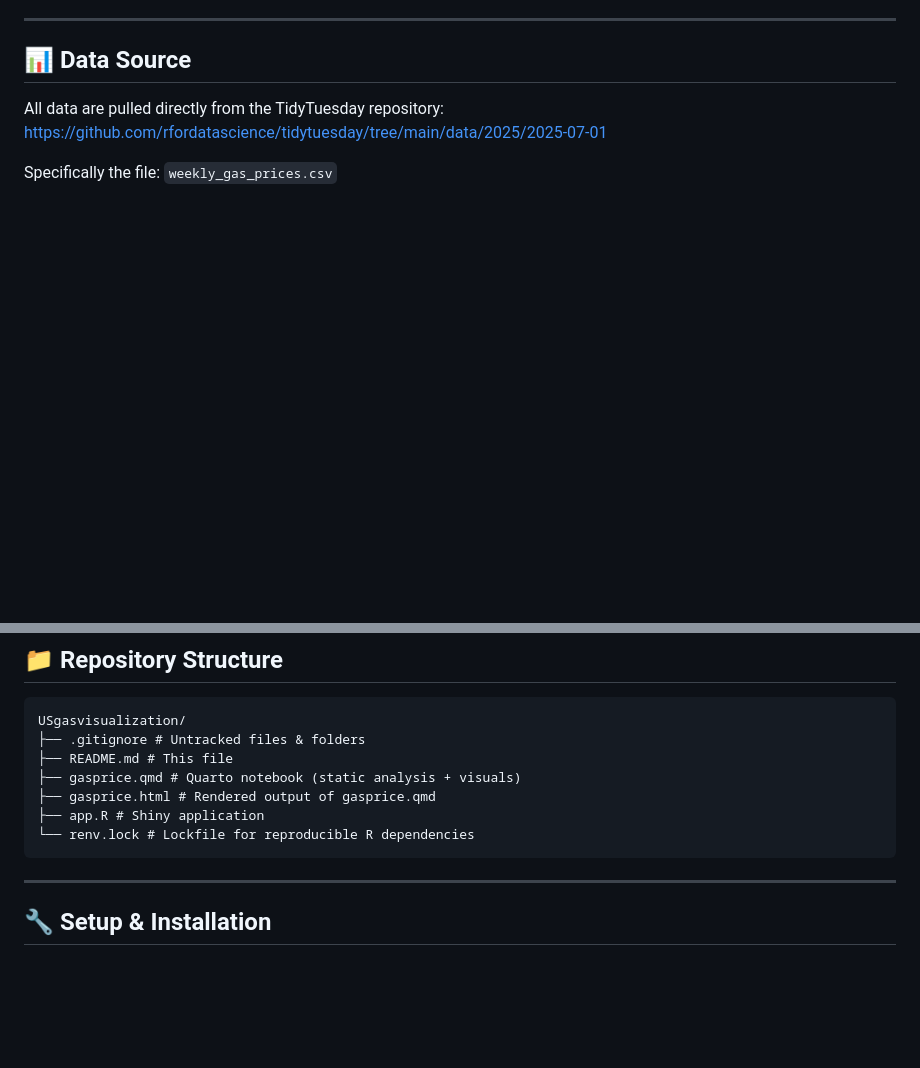
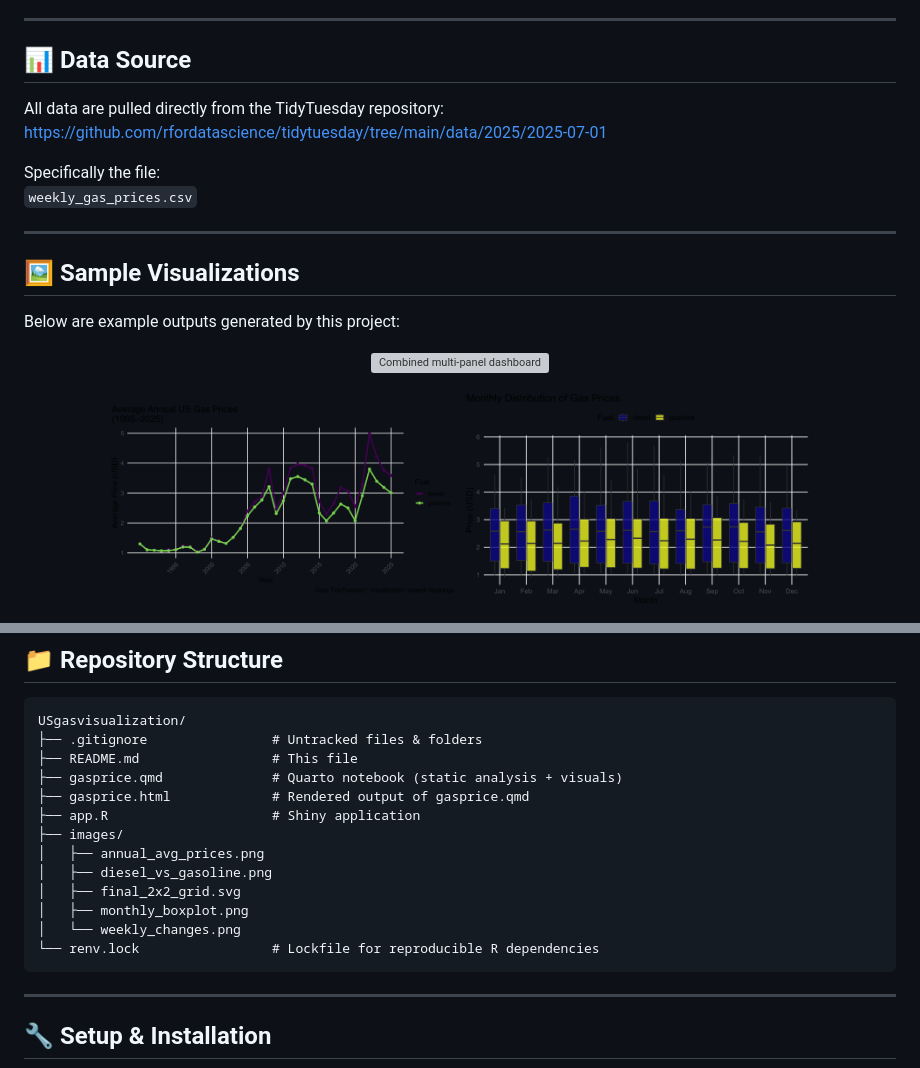
Before and after one commit to joseph-data/USgasvisualization, a Markdown page: README.md, 2 parts joined by grey strips. Drawn GitHub-style; blank space fills up the shorter version; grey boxes are pictures that could not be loaded.

````diff
--- a/README.md
+++ b/README.md
@@ -27,7 +27,24 @@ A Quarto‐ and Shiny‐based exploration of weekly U.S. retail gas prices (dies
 
 ## 📊 Data Source
 
-All data are pulled directly from the TidyTuesday repository: https://github.com/rfordatascience/tidytuesday/tree/main/data/2025/2025-07-01
+All data are pulled directly from the TidyTuesday repository:
+https://github.com/rfordatascience/tidytuesday/tree/main/data/2025/2025-07-01
 
 Specifically the file:
 `weekly_gas_prices.csv`
+
+---
+
+## 🖼️ Sample Visualizations
+
+Below are example outputs generated by this project:
+
+<p align="center">
+  <img src="images/final_2x2_grid.svg" alt="Combined multi-panel dashboard" width="600"/>
+</p>
+
+<p align="center">
+  <img src="images/annual_avg_prices.png" alt="Annual Average Prices" width="350"/>
+  <img src="images/monthly_boxplot.png" alt="Monthly Boxplot" width="350"/>
+</p>
+
@@ -38,12 +59,18 @@ Specifically the file:
 
 ```plaintext
 USgasvisualization/
-├── .gitignore # Untracked files & folders
-├── README.md # This file
-├── gasprice.qmd # Quarto notebook (static analysis + visuals)
-├── gasprice.html # Rendered output of gasprice.qmd
-├── app.R # Shiny application
-└── renv.lock # Lockfile for reproducible R dependencies
+├── .gitignore                # Untracked files & folders
+├── README.md                 # This file
+├── gasprice.qmd              # Quarto notebook (static analysis + visuals)
+├── gasprice.html             # Rendered output of gasprice.qmd
+├── app.R                     # Shiny application
+├── images/
+│   ├── annual_avg_prices.png
+│   ├── diesel_vs_gasoline.png
+│   ├── final_2x2_grid.svg
+│   ├── monthly_boxplot.png
+│   └── weekly_changes.png
+└── renv.lock                 # Lockfile for reproducible R dependencies
 ```
 ---
 ## 🔧 Setup & Installation
````
Also changed, not shown: other parts of README.md (+5 -0 lines).
